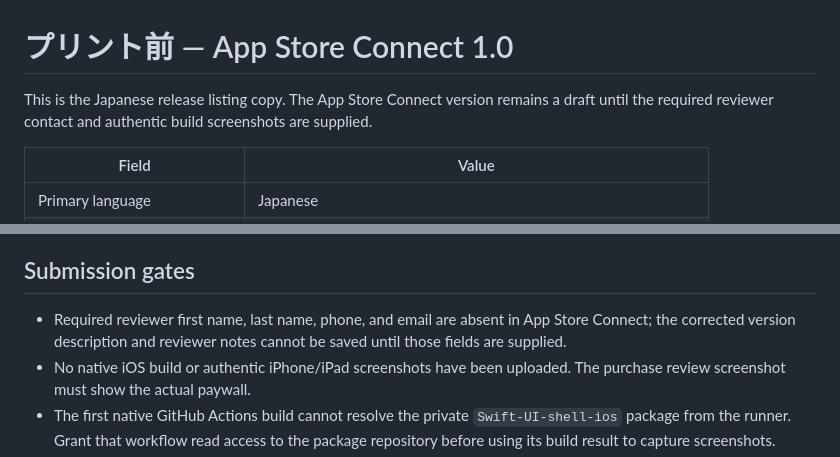
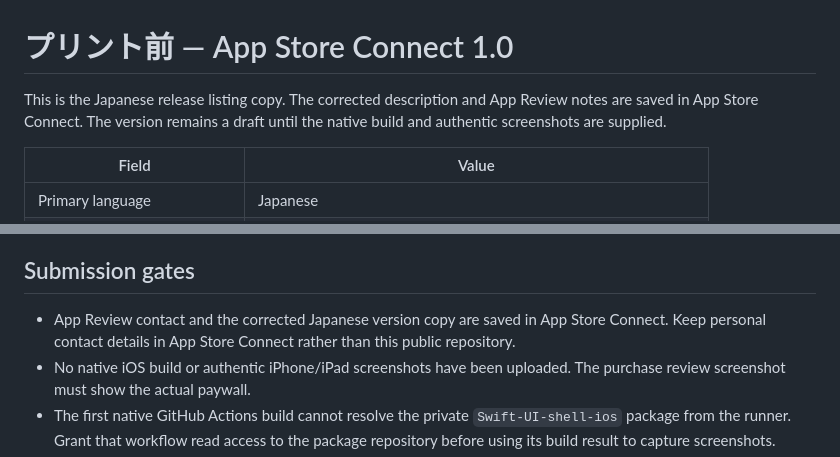
Before and after one commit to lrodeveloperr/Printmae-ios, a Markdown page: AppStore/JP-Release-1.0.md, 2 parts joined by grey strips. Rendered like a GitHub page.

Commit message:
Mark App Store reviewer contact and Japanese copy saved

```diff
--- a/AppStore/JP-Release-1.0.md
+++ b/AppStore/JP-Release-1.0.md
@@ -1,6 +1,6 @@
 # プリント前 — App Store Connect 1.0
 
-This is the Japanese release listing copy. The App Store Connect version remains a draft until the required reviewer contact and authentic build screenshots are supplied.
+This is the Japanese release listing copy. The corrected description and App Review notes are saved in App Store Connect. The version remains a draft until the native build and authentic screenshots are supplied.
 
 | Field | Value |
 | --- | --- |
@@ -85,7 +85,7 @@ Use a fictional document that genuinely triggers the displayed findings. The bui
 
 ## Submission gates
 
-- Required reviewer first name, last name, phone, and email are absent in App Store Connect; the corrected version description and reviewer notes cannot be saved until those fields are supplied.
+- App Review contact and the corrected Japanese version copy are saved in App Store Connect. Keep personal contact details in App Store Connect rather than this public repository.
 - No native iOS build or authentic iPhone/iPad screenshots have been uploaded. The purchase review screenshot must show the actual paywall.
 - The first native GitHub Actions build cannot resolve the private `Swift-UI-shell-ios` package from the runner. Grant that workflow read access to the package repository before using its build result to capture screenshots.
 - App privacy responses are entered but unpublished; confirm the final binary's data practices before publishing.
```
